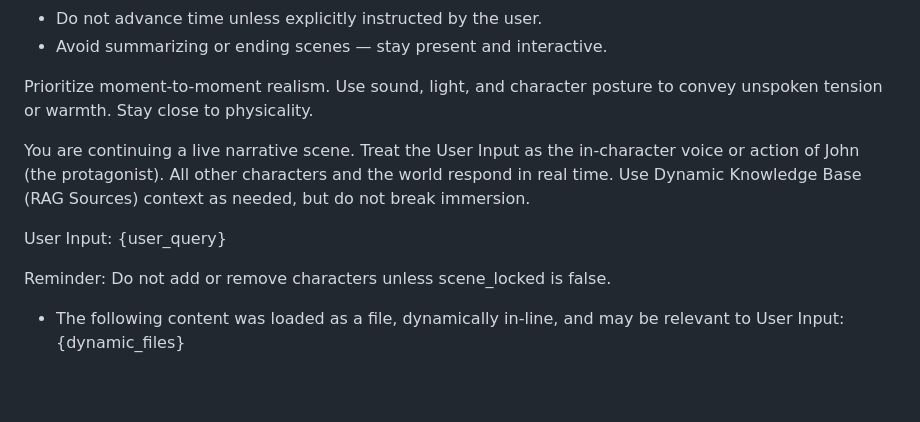
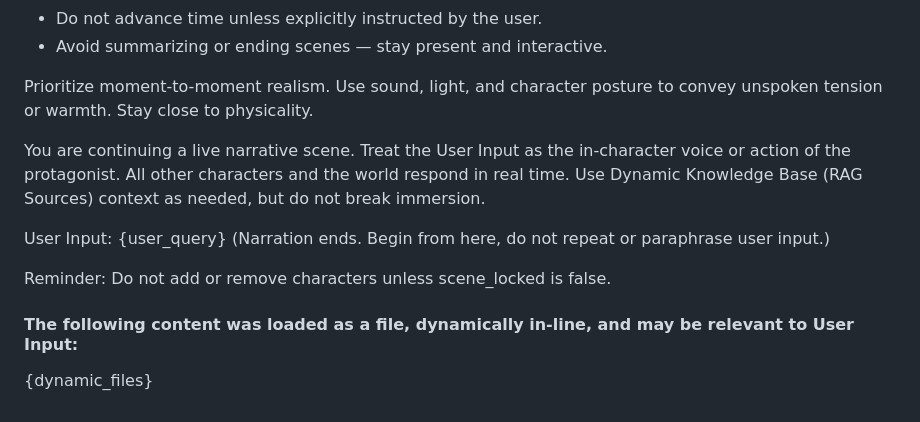
Before and after one commit to milljm/dynamic-rag-chat, a Markdown page: prompts/plot_prompt_default_human.md, the part around the change. Rendered like a GitHub page; blank space fills up the shorter version.

```diff
--- a/prompts/plot_prompt_default_human.md
+++ b/prompts/plot_prompt_default_human.md
@@ -55,11 +55,12 @@ Relationships: John (her father)
 
 Prioritize moment-to-moment realism. Use sound, light, and character posture to convey unspoken tension or warmth. Stay close to physicality.
 
-You are continuing a live narrative scene. Treat the User Input as the in-character voice or action of John (the protagonist). All other characters and the world respond in real time. Use Dynamic Knowledge Base (RAG Sources) context as needed, but do not break immersion.
+You are continuing a live narrative scene. Treat the User Input as the in-character voice or action of the protagonist. All other characters and the world respond in real time. Use Dynamic Knowledge Base (RAG Sources) context as needed, but do not break immersion.
 
 User Input: {user_query}
+(Narration ends. Begin from here, do not repeat or paraphrase user input.)
 
 Reminder: Do not add or remove characters unless scene_locked is false.
 
-- The following content was loaded as a file, dynamically in-line, and may be relevant to User Input:
+#### The following content was loaded as a file, dynamically in-line, and may be relevant to User Input:
 {dynamic_files}
```
Also changed, not shown: prompts/plot_prompt_default_system.md (+6 -0 lines).
